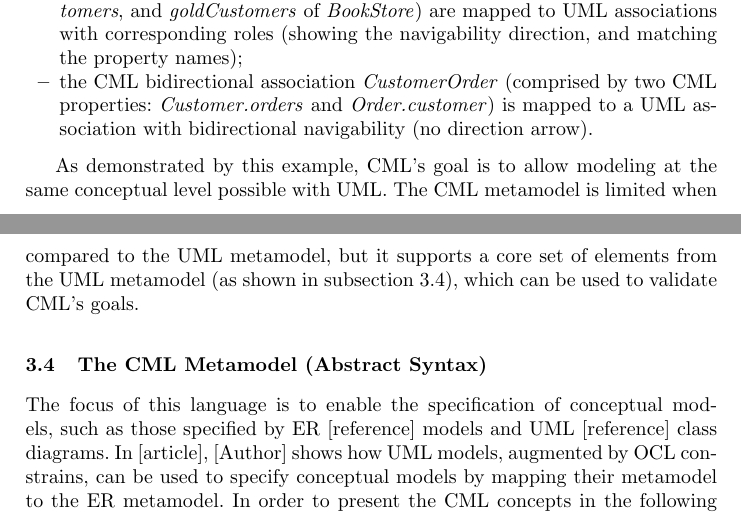
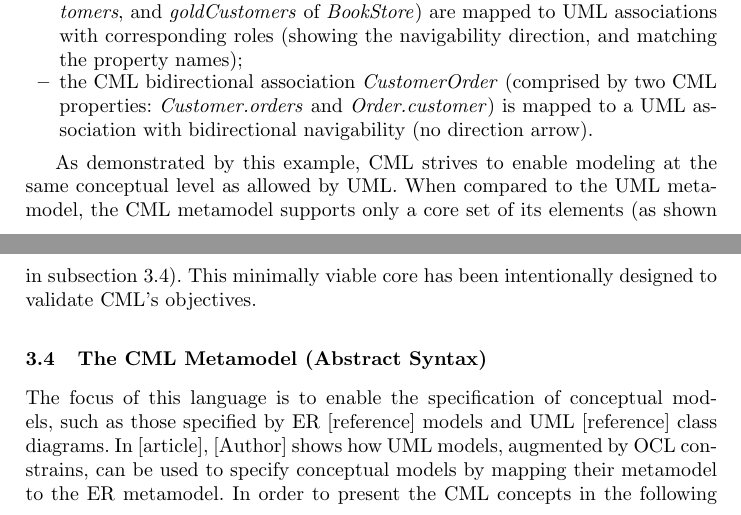
Before and after one commit to quenio/cml, a LaTeX document (cml-article/article.tex, which reads cml-article/language/mapping.tex): two parts of pages 6 and 7 of 8, joined at a grey line, cut so that both start at the same text. Compiled offline with pdfLaTeX.

Commit message:
More text for the mapping subsection.

```diff
--- a/cml-article/language/mapping.tex
+++ b/cml-article/language/mapping.tex
@@ -22,5 +22,8 @@ are mapped to UML associations with corresponding roles
 is mapped to a UML association with bidirectional navigability (no direction arrow).
 \end{itemize}
 
-As demonstrated by this example, CML's goal is to allow modeling at the same conceptual level possible with UML.
-The CML metamodel is limited when compared to the UML metamodel, but it supports a core set of elements from the UML metamodel (as shown in subsection \ref{subsec:metamodel}), which can be used to validate CML's goals.
+As demonstrated by this example,
+CML strives to enable modeling at the same conceptual level as allowed by UML.
+When compared to the UML metamodel,
+the CML metamodel supports only a core set of its elements (as shown in subsection \ref{subsec:metamodel}).
+This minimally viable core has been intentionally designed to validate CML's objectives.
```
Also changed, not shown: cml-article/article.pdf.
